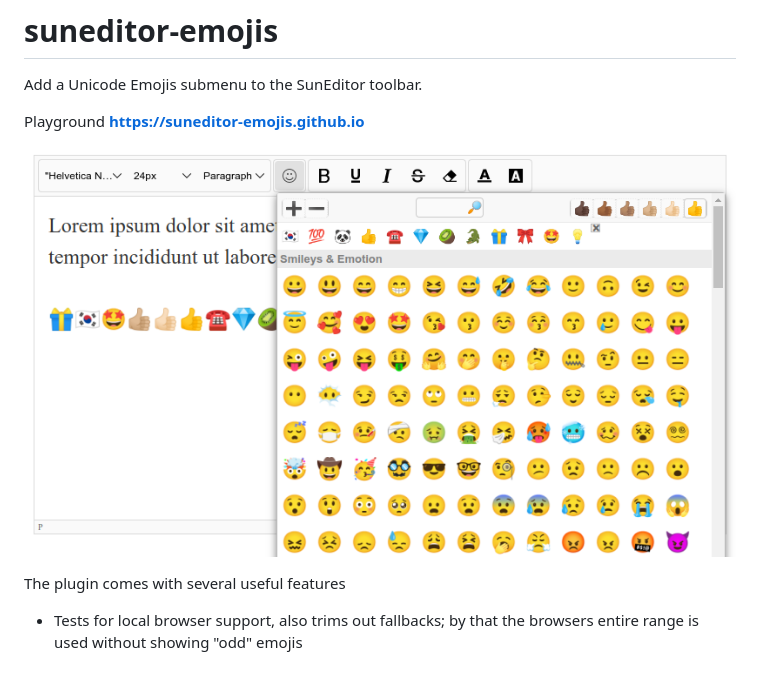
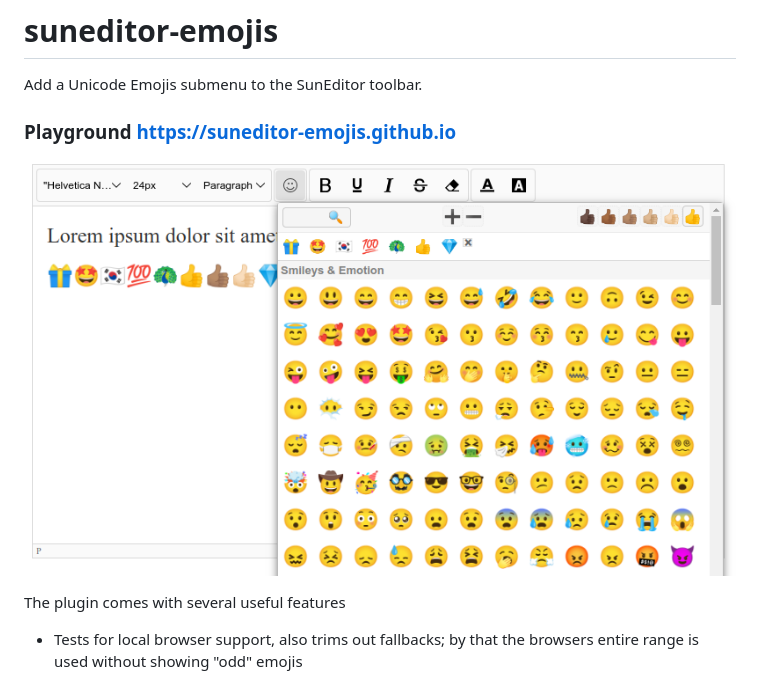
Before and after one commit to davidkonrad/suneditor-emojis, a Markdown page: README.md, the part around the change printed below. GitHub-like rendering; pictures changed too: assets/suneditor-emojis-sample.png (added).

Commit message:
renewed sample picture

```diff
--- a/README.md
+++ b/README.md
@@ -2,9 +2,9 @@
 
 Add a Unicode Emojis submenu to the SunEditor toolbar.
 
-Playground **https://suneditor-emojis.github.io**
+### Playground **https://suneditor-emojis.github.io**
 
-![SunEditor Emojis plugin](assets/sample.png)
+![SunEditor Emojis plugin](assets/suneditor-emojis-sample.png)
 
 The plugin comes with several useful features
 
```
Also changed, not shown: other parts of README.md (+14 -0 lines).
